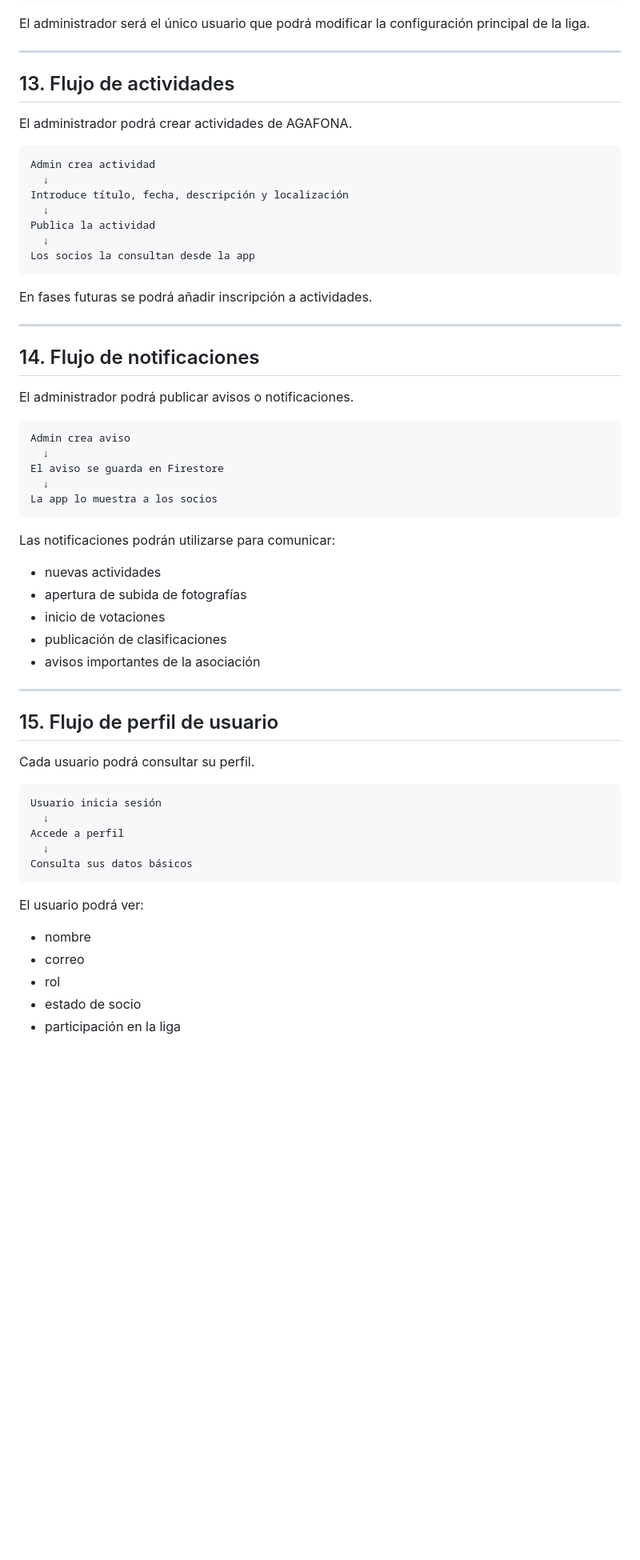
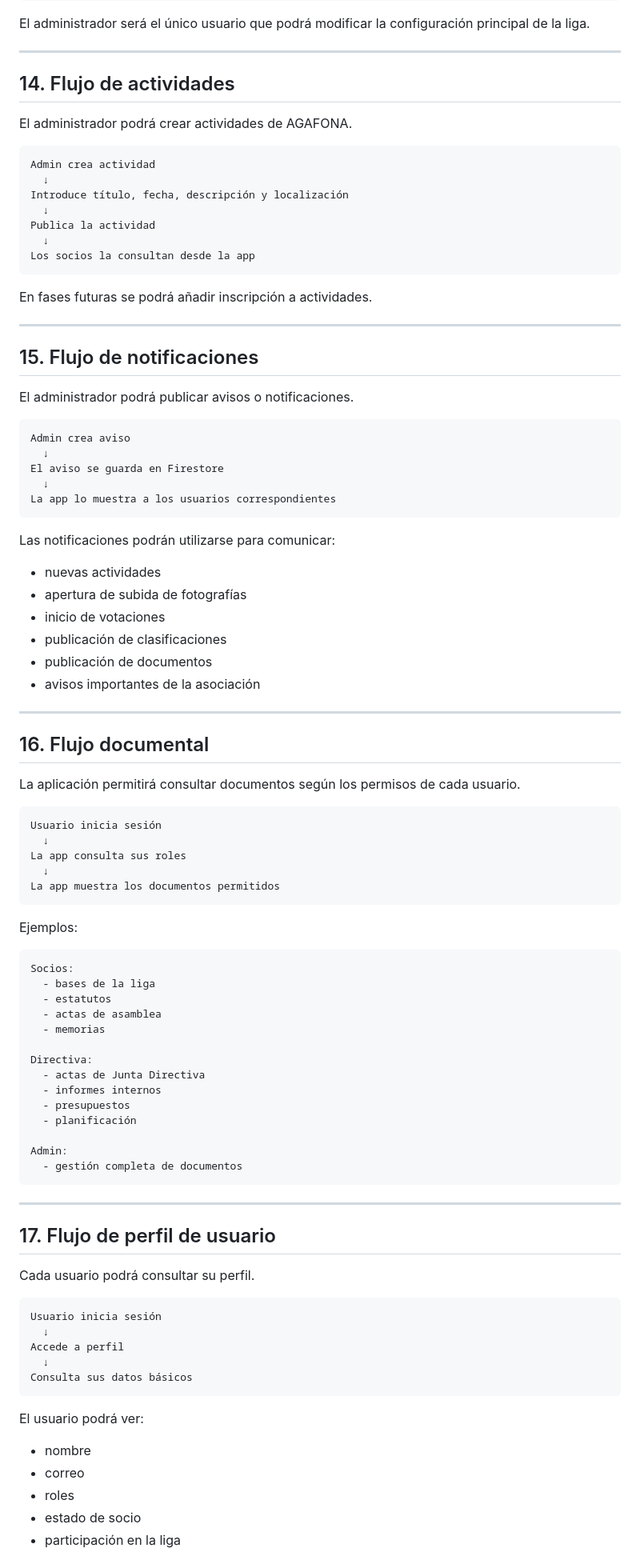
Before and after one commit to lolosuarez071-lab/agafona-app, a Markdown page: docs/10-flujo-funcional.md, the part around one of its changes. Shown at 80% size. GitHub-like rendering; blank space fills up the shorter version.

Commit message:
Actualizar flujo funcional de la app

````diff
--- a/docs/10-flujo-funcional.md
+++ b/docs/10-flujo-funcional.md
@@ -283,7 +330,7 @@ El administrador será el único usuario que podrá modificar la configuración
 
 ---
 
-## 13. Flujo de actividades
+## 14. Flujo de actividades
 
 El administrador podrá crear actividades de AGAFONA.
 
@@ -301,7 +348,7 @@ En fases futuras se podrá añadir inscripción a actividades.
 
 ---
 
-## 14. Flujo de notificaciones
+## 15. Flujo de notificaciones
 
 El administrador podrá publicar avisos o notificaciones.
 
@@ -310,20 +357,54 @@ Admin crea aviso
   ↓
 El aviso se guarda en Firestore
   ↓
-La app lo muestra a los socios
+La app lo muestra a los usuarios correspondientes
 ```
 
 Las notificaciones podrán utilizarse para comunicar:
 
-* nuevas actividades
-* apertura de subida de fotografías
-* inicio de votaciones
-* publicación de clasificaciones
-* avisos importantes de la asociación
+- nuevas actividades
+- apertura de subida de fotografías
+- inicio de votaciones
+- publicación de clasificaciones
+- publicación de documentos
+- avisos importantes de la asociación
 
 ---
 
-## 15. Flujo de perfil de usuario
+## 16. Flujo documental
+
+La aplicación permitirá consultar documentos según los permisos de cada usuario.
+
+```text
+Usuario inicia sesión
+  ↓
+La app consulta sus roles
+  ↓
+La app muestra los documentos permitidos
+```
+
+Ejemplos:
+
+```text
+Socios:
+  - bases de la liga
+  - estatutos
+  - actas de asamblea
+  - memorias
+
+Directiva:
+  - actas de Junta Directiva
+  - informes internos
+  - presupuestos
+  - planificación
+
+Admin:
+  - gestión completa de documentos
+```
+
+---
+
+## 17. Flujo de perfil de usuario
 
 Cada usuario podrá consultar su perfil.
 
@@ -337,9 +418,9 @@ Consulta sus datos básicos
 
 El usuario podrá ver:
 
-* nombre
-* correo
-* rol
-* estado de socio
-* participación en la liga
+- nombre
+- correo
+- roles
+- estado de socio
+- participación en la liga
 
````
Also changed, not shown: other parts of docs/10-flujo-funcional.md (+132 -64 lines).
